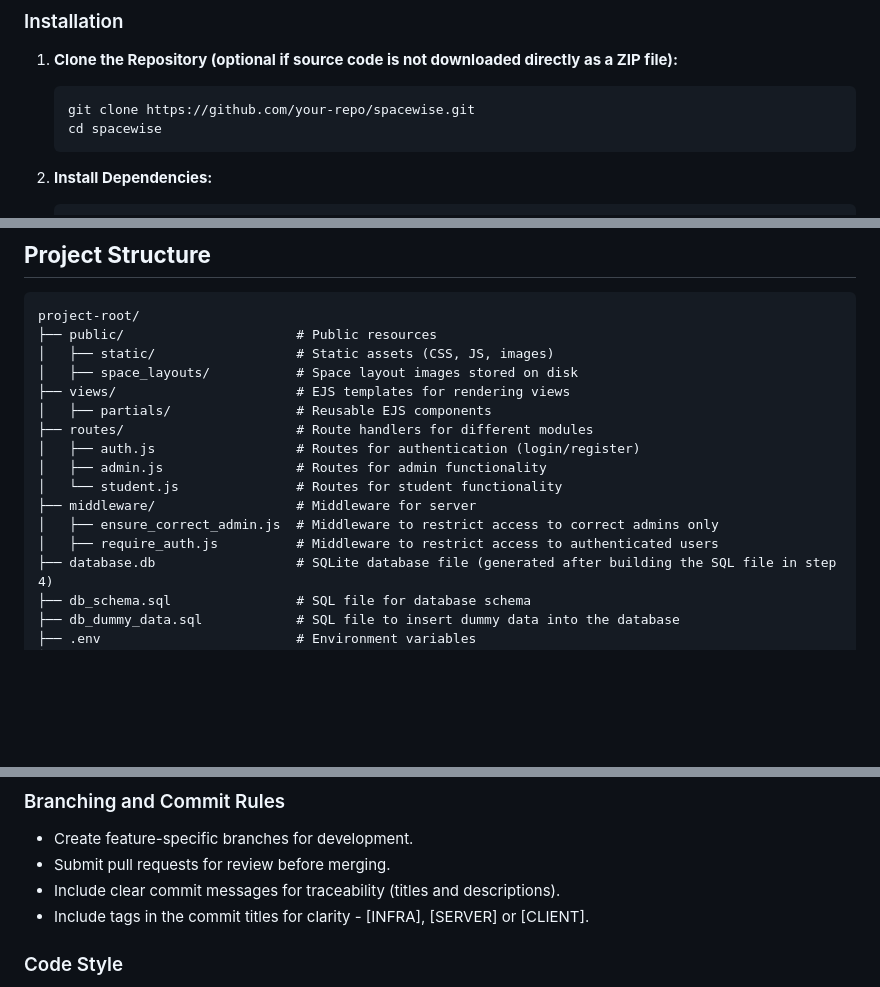
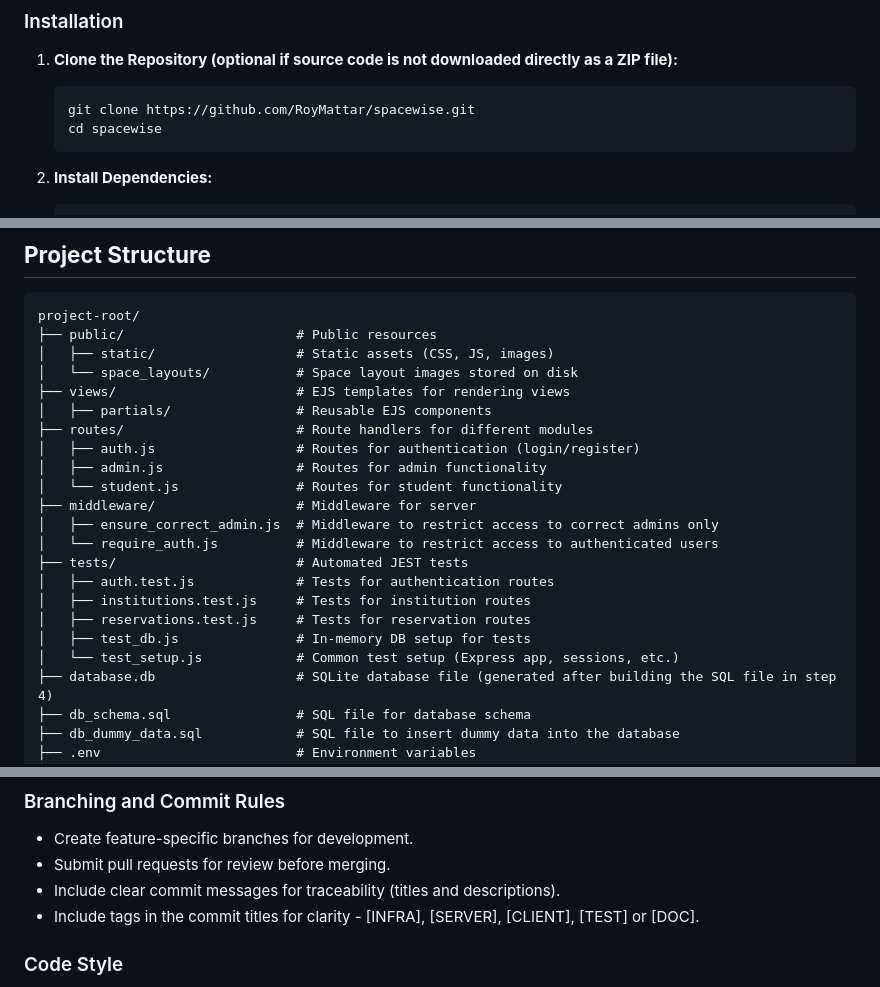
Before and after one commit to RoyMattar/spacewise, a Markdown page: README.md, 3 parts joined by grey strips. Drawn GitHub-style; blank space fills up the shorter version.

Commit message:
[DOC] Update README file

````diff
--- a/README.md
+++ b/README.md
@@ -32,7 +32,7 @@ Ensure you have the following installed on your system:
 
 1. **Clone the Repository (optional if source code is not downloaded directly as a ZIP file):**
    ```bash
-   git clone https://github.com/your-repo/spacewise.git
+   git clone https://github.com/RoyMattar/spacewise.git
    cd spacewise
    ```
 
@@ -88,7 +88,7 @@ Production Deployment: The app is hoted on Render at: https://spacewise.onrender
 project-root/
 ├── public/                      # Public resources
 │   ├── static/                  # Static assets (CSS, JS, images)
-│   ├── space_layouts/           # Space layout images stored on disk
+│   └── space_layouts/           # Space layout images stored on disk
 ├── views/                       # EJS templates for rendering views
 │   ├── partials/                # Reusable EJS components
 ├── routes/                      # Route handlers for different modules
@@ -97,7 +97,13 @@ project-root/
 │   └── student.js               # Routes for student functionality
 ├── middleware/                  # Middleware for server
 │   ├── ensure_correct_admin.js  # Middleware to restrict access to correct admins only
-│   ├── require_auth.js          # Middleware to restrict access to authenticated users
+│   └── require_auth.js          # Middleware to restrict access to authenticated users
+├── tests/                       # Automated JEST tests
+│   ├── auth.test.js             # Tests for authentication routes
+│   ├── institutions.test.js     # Tests for institution routes
+│   ├── reservations.test.js     # Tests for reservation routes
+│   ├── test_db.js               # In-memory DB setup for tests
+│   └── test_setup.js            # Common test setup (Express app, sessions, etc.)
 ├── database.db                  # SQLite database file (generated after building the SQL file in step 4)
 ├── db_schema.sql                # SQL file for database schema
 ├── db_dummy_data.sql            # SQL file to insert dummy data into the database
@@ -208,7 +214,7 @@ The following npm scripts are available for database management and starting the
 - Create feature-specific branches for development.
 - Submit pull requests for review before merging.
 - Include clear commit messages for traceability (titles and descriptions).
-- Include tags in the commit titles for clarity - [INFRA], [SERVER] or [CLIENT].
+- Include tags in the commit titles for clarity - [INFRA], [SERVER], [CLIENT], [TEST] or [DOC].
 
 ### Code Style
 - Follow **JavaScript Standard Style**.
````
